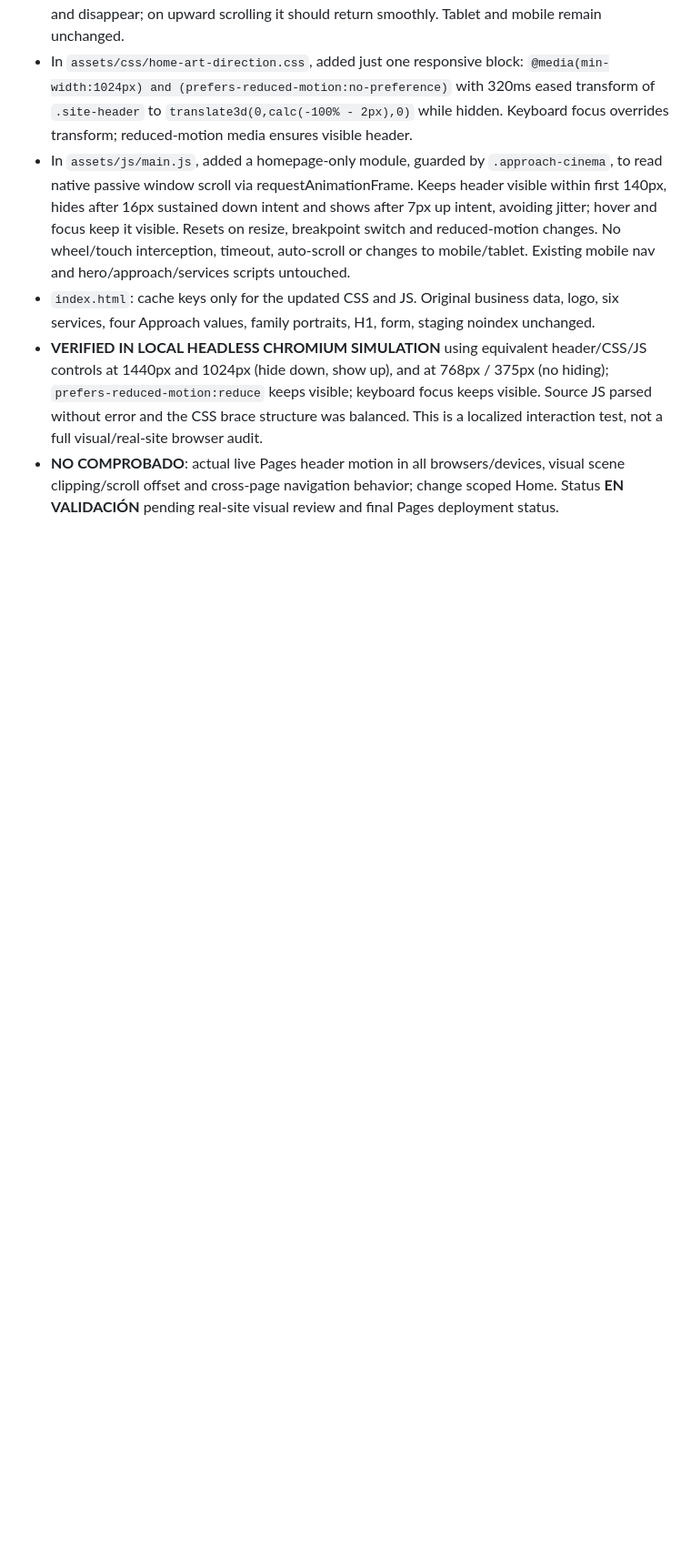
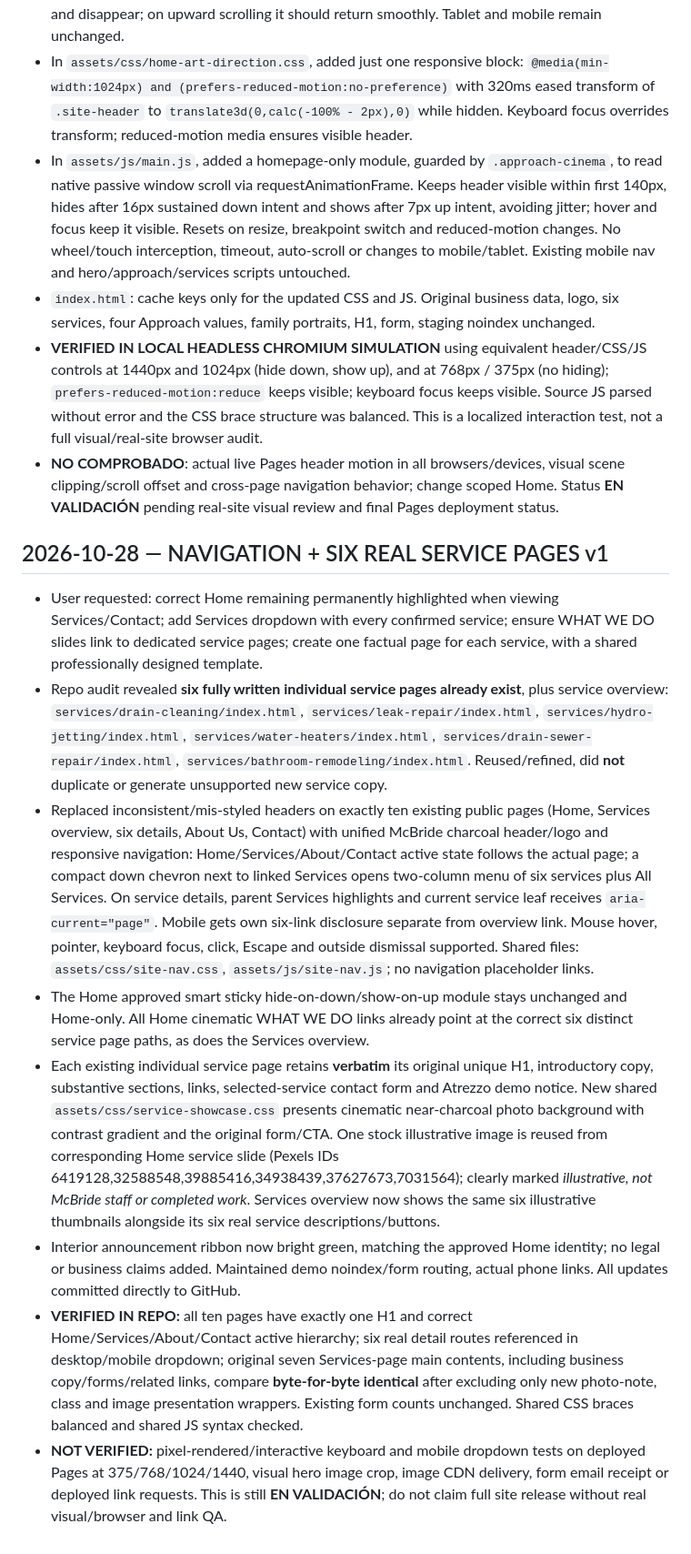
Before and after one commit to atrezzostudiosv-spec/mcbride-sons-plumbing, a Markdown page: ATREZZO-PROJECT-STATUS.md, the part around the change. Shown at 91% size. Drawn GitHub-style; blank space fills up the shorter version.

Commit message:
Record corrected McBride nav active states, shared Services dropdown and six reused factual service pages

```diff
--- a/ATREZZO-PROJECT-STATUS.md
+++ b/ATREZZO-PROJECT-STATUS.md
@@ -276,3 +276,13 @@ Updated: 2026-10-24
 - `index.html`: cache keys only for the updated CSS and JS. Original business data, logo, six services, four Approach values, family portraits, H1, form, staging noindex unchanged.
 - **VERIFIED IN LOCAL HEADLESS CHROMIUM SIMULATION** using equivalent header/CSS/JS controls at 1440px and 1024px (hide down, show up), and at 768px / 375px (no hiding); `prefers-reduced-motion:reduce` keeps visible; keyboard focus keeps visible. Source JS parsed without error and the CSS brace structure was balanced. This is a localized interaction test, not a full visual/real-site browser audit.
 - **NO COMPROBADO**: actual live Pages header motion in all browsers/devices, visual scene clipping/scroll offset and cross-page navigation behavior; change scoped Home. Status **EN VALIDACIÓN** pending real-site visual review and final Pages deployment status.
+
+## 2026-10-28 — NAVIGATION + SIX REAL SERVICE PAGES v1
+- User requested: correct Home remaining permanently highlighted when viewing Services/Contact; add Services dropdown with every confirmed service; ensure WHAT WE DO slides link to dedicated service pages; create one factual page for each service, with a shared professionally designed template.
+- Repo audit revealed **six fully written individual service pages already exist**, plus service overview: `services/drain-cleaning/index.html`, `services/leak-repair/index.html`, `services/hydro-jetting/index.html`, `services/water-heaters/index.html`, `services/drain-sewer-repair/index.html`, `services/bathroom-remodeling/index.html`. Reused/refined, did **not** duplicate or generate unsupported new service copy.
+- Replaced inconsistent/mis-styled headers on exactly ten existing public pages (Home, Services overview, six details, About Us, Contact) with unified McBride charcoal header/logo and responsive navigation: Home/Services/About/Contact active state follows the actual page; a compact down chevron next to linked Services opens two-column menu of six services plus All Services. On service details, parent Services highlights and current service leaf receives `aria-current="page"`. Mobile gets own six-link disclosure separate from overview link. Mouse hover, pointer, keyboard focus, click, Escape and outside dismissal supported. Shared files: `assets/css/site-nav.css`, `assets/js/site-nav.js`; no navigation placeholder links.
+- The Home approved smart sticky hide-on-down/show-on-up module stays unchanged and Home-only. All Home cinematic WHAT WE DO links already point at the correct six distinct service page paths, as does the Services overview.
+- Each existing individual service page retains **verbatim** its original unique H1, introductory copy, substantive sections, links, selected-service contact form and Atrezzo demo notice. New shared `assets/css/service-showcase.css` presents cinematic near-charcoal photo background with contrast gradient and the original form/CTA. One stock illustrative image is reused from corresponding Home service slide (Pexels IDs 6419128,32588548,39885416,34938439,37627673,7031564); clearly marked *illustrative, not McBride staff or completed work*. Services overview now shows the same six illustrative thumbnails alongside its six real service descriptions/buttons.
+- Interior announcement ribbon now bright green, matching the approved Home identity; no legal or business claims added. Maintained demo noindex/form routing, actual phone links. All updates committed directly to GitHub.
+- **VERIFIED IN REPO:** all ten pages have exactly one H1 and correct Home/Services/About/Contact active hierarchy; six real detail routes referenced in desktop/mobile dropdown; original seven Services-page main contents, including business copy/forms/related links, compare **byte-for-byte identical** after excluding only new photo-note, class and image presentation wrappers. Existing form counts unchanged. Shared CSS braces balanced and shared JS syntax checked.
+- **NOT VERIFIED:** pixel-rendered/interactive keyboard and mobile dropdown tests on deployed Pages at 375/768/1024/1440, visual hero image crop, image CDN delivery, form email receipt or deployed link requests. This is still **EN VALIDACIÓN**; do not claim full site release without real visual/browser and link QA.
```
